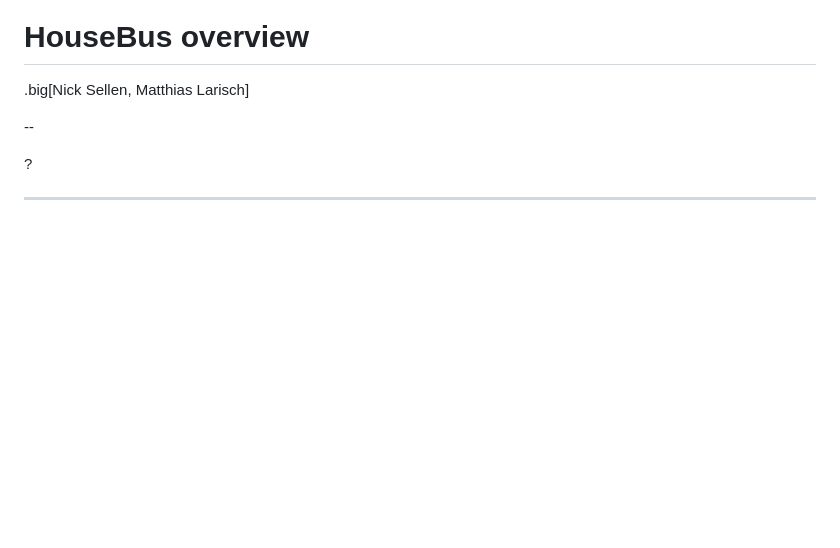
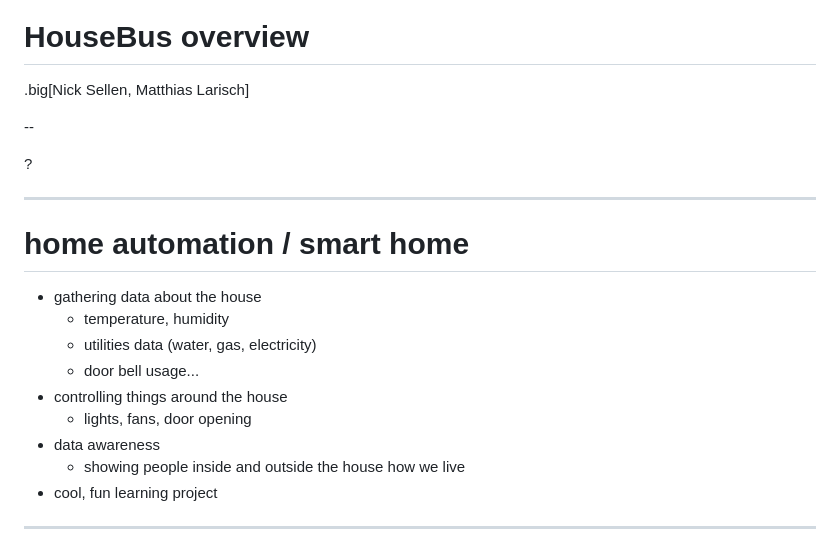
Before and after one commit to karrot-dev/housebus-overview, a Markdown page: index.md, the part around the change printed below. Drawn GitHub-style; blank space fills up the shorter version.

Commit message:
Add some of my slides :)

```diff
--- a/index.md
+++ b/index.md
@@ -11,3 +11,17 @@ class: center
 
 ---
 
+# home automation / smart home
+
+* gathering data about the house
+  * temperature, humidity
+  * utilities data (water, gas, electricity)
+  * door bell usage...
+* controlling things around the house
+  * lights, fans, door opening
+* data awareness
+  * showing people inside and outside the house how we live
+* cool, fun learning project
+
+---
+
```
Also changed, not shown: other parts of index.md (+15 -0 lines), images/01dc71bae4d5468c9cc9bf62391ced08.jpg (added), images/ED-AY270_bkrvsu_JV_20190114131426.jpg (added), images/kanthaus-housebus-overview.png (added).
